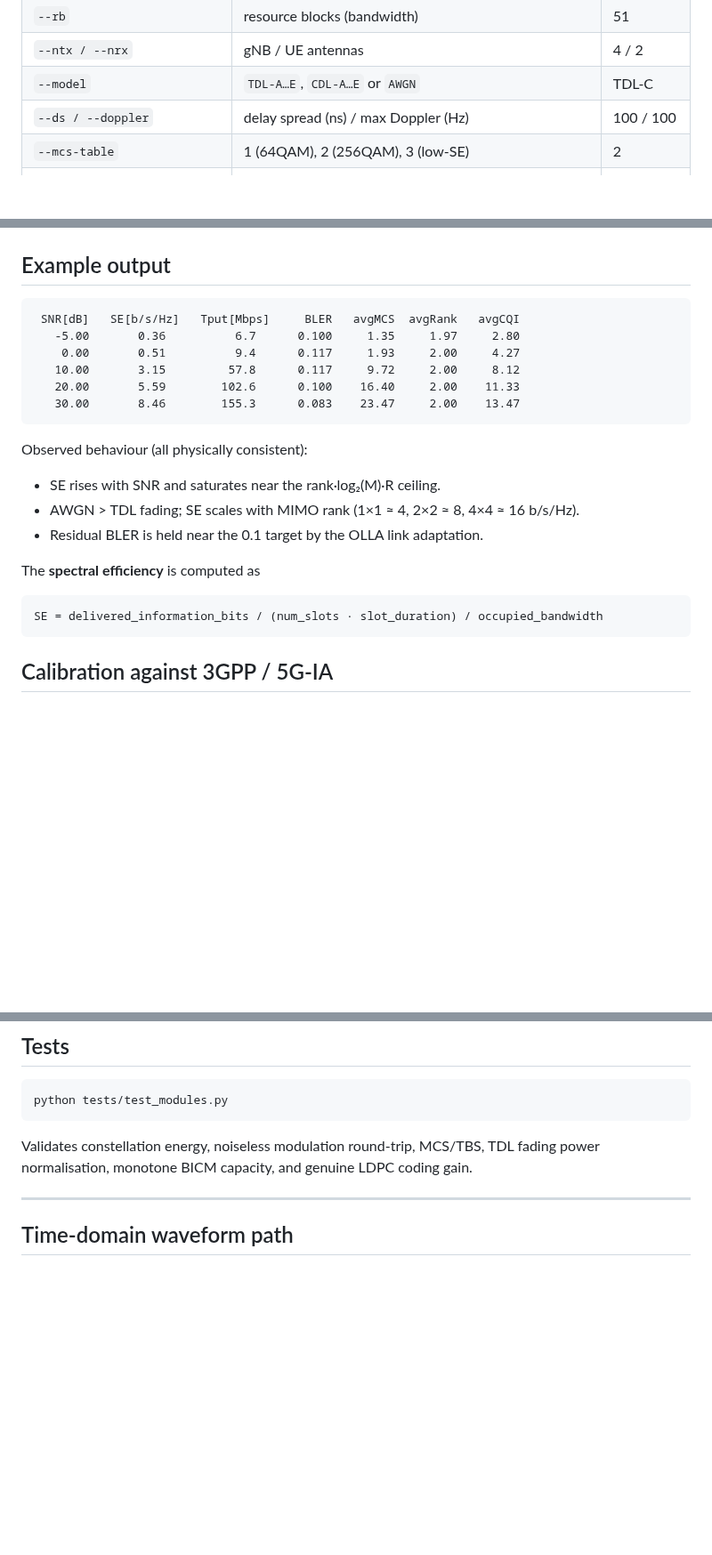
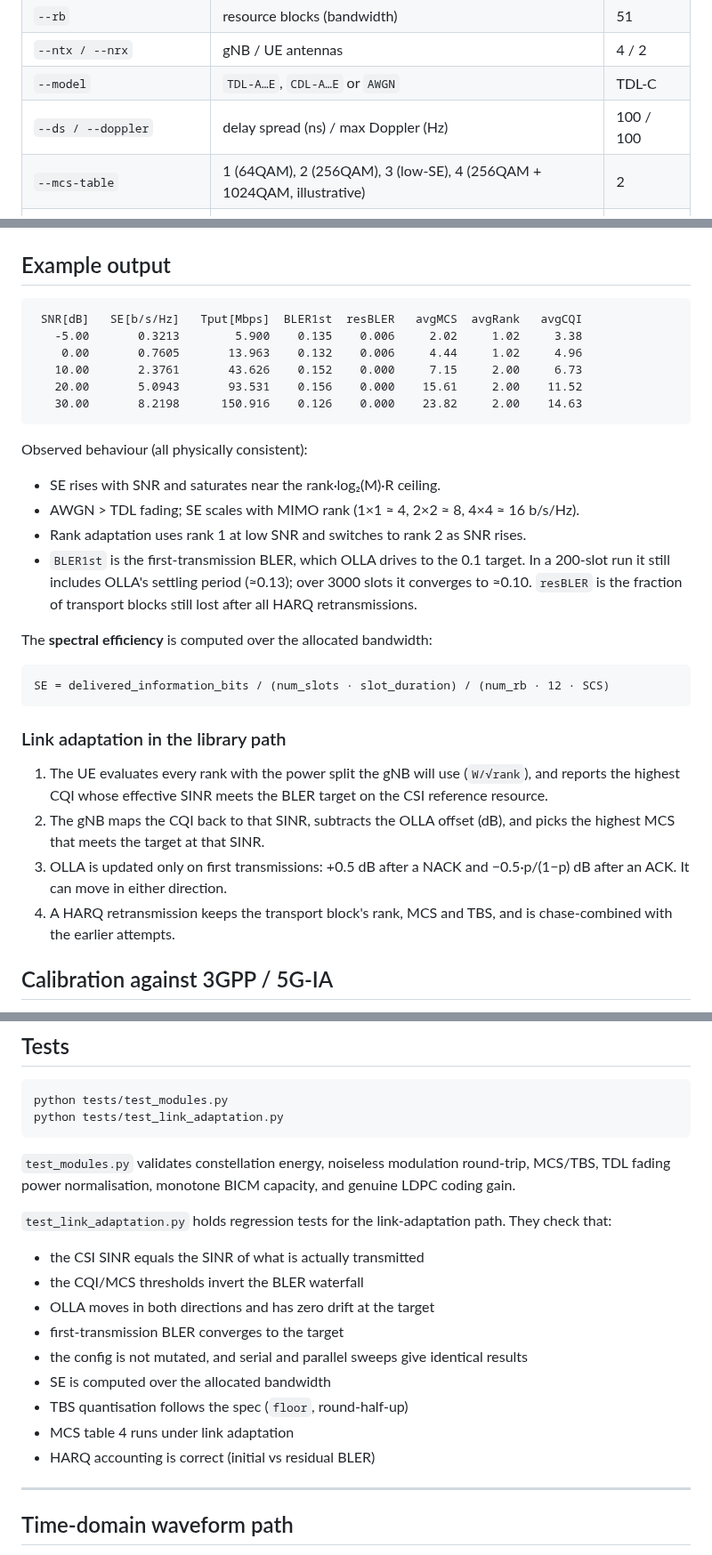
Before and after one commit to HelloSYQ/Claude, a Markdown page: README.md, 3 parts joined by grey strips. Shown at 89% size. GitHub-like rendering; blank space fills up the shorter version.

````diff
--- a/README.md
+++ b/README.md
@@ -144,7 +144,7 @@ python examples/waveform_demo.py
 | `--ntx / --nrx` | gNB / UE antennas | 4 / 2 |
 | `--model` | `TDL-A…E`, `CDL-A…E` or `AWGN` | TDL-C |
 | `--ds / --doppler` | delay spread (ns) / max Doppler (Hz) | 100 / 100 |
-| `--mcs-table` | 1 (64QAM), 2 (256QAM), 3 (low-SE) | 2 |
+| `--mcs-table` | 1 (64QAM), 2 (256QAM), 3 (low-SE), 4 (256QAM + 1024QAM, illustrative) | 2 |
 | `--tx-pol / --rx-pol` | CDL polarizations per position (1, or 2 for cross-polar ±45°) | 1 |
 | `--tx-layout / --rx-layout` | CDL panel `VxH` position grid (e.g. `2x2`); UPA when V>1 | auto (1×N) |
 | `--spacing-v / --spacing-h` | CDL element spacing (wavelengths) | 0.5 |
@@ -161,25 +161,41 @@ python examples/waveform_demo.py
 ## Example output
 
 ```
- SNR[dB]   SE[b/s/Hz]   Tput[Mbps]     BLER   avgMCS  avgRank   avgCQI
-   -5.00       0.36          6.7      0.100     1.35     1.97     2.80
-    0.00       0.51          9.4      0.117     1.93     2.00     4.27
-   10.00       3.15         57.8      0.117     9.72     2.00     8.12
-   20.00       5.59        102.6      0.100    16.40     2.00    11.33
-   30.00       8.46        155.3      0.083    23.47     2.00    13.47
+ SNR[dB]   SE[b/s/Hz]   Tput[Mbps]  BLER1st  resBLER   avgMCS  avgRank   avgCQI
+   -5.00       0.3213        5.900    0.135    0.006     2.02     1.02     3.38
+    0.00       0.7605       13.963    0.132    0.006     4.44     1.02     4.96
+   10.00       2.3761       43.626    0.152    0.000     7.15     2.00     6.73
+   20.00       5.0943       93.531    0.156    0.000    15.61     2.00    11.52
+   30.00       8.2198      150.916    0.126    0.000    23.82     2.00    14.63
 ```
 
 Observed behaviour (all physically consistent):
 
 * SE rises with SNR and saturates near the rank·log₂(M)·R ceiling.
 * AWGN > TDL fading; SE scales with MIMO rank (1×1 ≈ 4, 2×2 ≈ 8, 4×4 ≈ 16 b/s/Hz).
-* Residual BLER is held near the 0.1 target by the OLLA link adaptation.
+* Rank adaptation uses rank 1 at low SNR and switches to rank 2 as SNR rises.
+* `BLER1st` is the first-transmission BLER, which OLLA drives to the 0.1
+  target. In a 200-slot run it still includes OLLA's settling period (≈0.13);
+  over 3000 slots it converges to ≈0.10. `resBLER` is the fraction of transport
+  blocks still lost after all HARQ retransmissions.
 
-The **spectral efficiency** is computed as
+The **spectral efficiency** is computed over the allocated bandwidth:
 
 ```
-SE = delivered_information_bits / (num_slots · slot_duration) / occupied_bandwidth
+SE = delivered_information_bits / (num_slots · slot_duration) / (num_rb · 12 · SCS)
 ```
+
+### Link adaptation in the library path
+
+1. The UE evaluates every rank with the power split the gNB will use
+   (`W/√rank`), and reports the highest CQI whose effective SINR meets the
+   BLER target on the CSI reference resource.
+2. The gNB maps the CQI back to that SINR, subtracts the OLLA offset (dB), and
+   picks the highest MCS that meets the target at that SINR.
+3. OLLA is updated only on first transmissions: +0.5 dB after a NACK and
+   −0.5·p/(1−p) dB after an ACK. It can move in either direction.
+4. A HARQ retransmission keeps the transport block's rank, MCS and TBS, and is
+   chase-combined with the earlier attempts.
 
 ## Calibration against 3GPP / 5G-IA
 
@@ -202,11 +218,25 @@ SNR = total Es/N0).
 
 ```bash
 python tests/test_modules.py
+python tests/test_link_adaptation.py
 ```
 
-Validates constellation energy, noiseless modulation round-trip, MCS/TBS,
-TDL fading power normalisation, monotone BICM capacity, and genuine LDPC
-coding gain.
+`test_modules.py` validates constellation energy, noiseless modulation
+round-trip, MCS/TBS, TDL fading power normalisation, monotone BICM capacity,
+and genuine LDPC coding gain.
+
+`test_link_adaptation.py` holds regression tests for the link-adaptation path.
+They check that:
+
+- the CSI SINR equals the SINR of what is actually transmitted
+- the CQI/MCS thresholds invert the BLER waterfall
+- OLLA moves in both directions and has zero drift at the target
+- first-transmission BLER converges to the target
+- the config is not mutated, and serial and parallel sweeps give identical results
+- SE is computed over the allocated bandwidth
+- TBS quantisation follows the spec (`floor`, round-half-up)
+- MCS table 4 runs under link adaptation
+- HARQ accounting is correct (initial vs residual BLER)
 
 ---
 
````
Also changed, not shown: results/compare_se.png, results/example_se_vs_snr.png, 11 other files.
